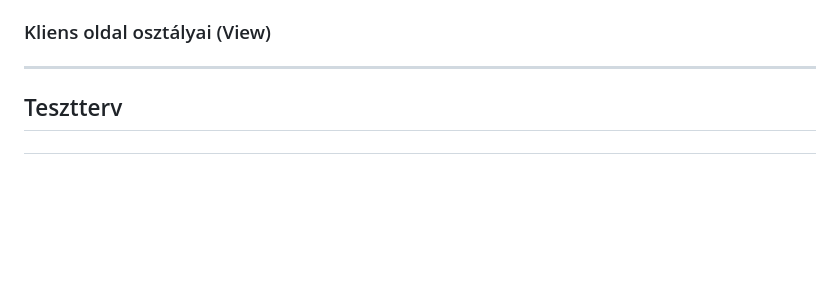
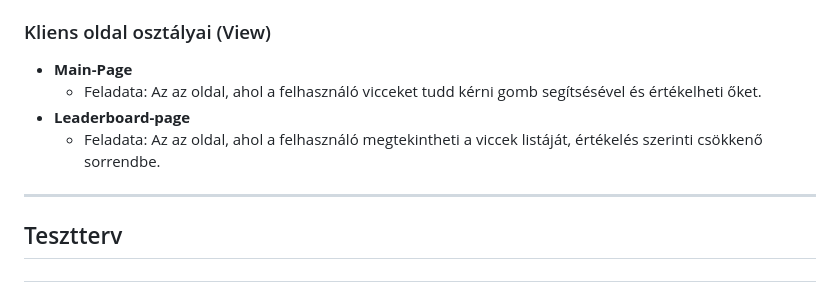
Before and after one commit to KKondor/2025-pfmtan-mini-project, a Markdown page: media/viccportal_rendszerterv.md, the part around the change. Rendered like a GitHub page; blank space fills up the shorter version.

Commit message:
docs: updated viccportal_rendszerterv.md with kliens oldali implementációs terv

```diff
--- a/media/viccportal_rendszerterv.md
+++ b/media/viccportal_rendszerterv.md
@@ -259,6 +259,10 @@ A viccportál architektúrája tartalmaz alapvető **biztonsági mechanizmusokat
 
 ### Kliens oldal osztályai (View)
 
+- **Main-Page**
+  - Feladata: Az az oldal, ahol a felhasználó vicceket tudd kérni gomb segítsésével és értékelheti őket.
+- **Leaderboard-page**
+  - Feladata: Az az oldal, ahol a felhasználó megtekintheti a viccek listáját, értékelés szerinti csökkenő sorrendbe.
 ---
 
 ## Tesztterv
```
